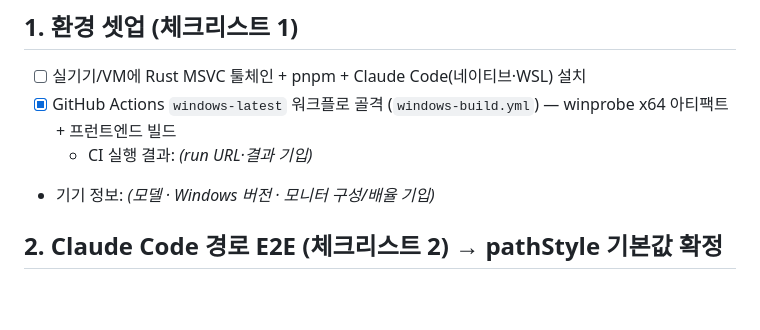
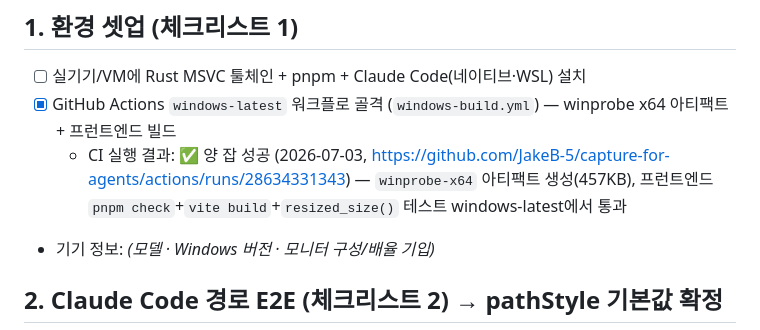
Before and after one commit to JakeB-5/capture-for-agents, a Markdown page: docs/w0-verification.md, the part around the change. Rendered like a GitHub page; blank space fills up the shorter version.

Commit message:
Record windows-build CI run result in W0 verification report
Co-Authored-By: Claude Fable 5 <noreply@anthropic.com>

```diff
--- a/docs/w0-verification.md
+++ b/docs/w0-verification.md
@@ -15,7 +15,7 @@
 
 - [ ] 실기기/VM에 Rust MSVC 툴체인 + pnpm + Claude Code(네이티브·WSL) 설치
 - [x] GitHub Actions `windows-latest` 워크플로 골격 (`windows-build.yml`) — winprobe x64 아티팩트 + 프런트엔드 빌드
-  - CI 실행 결과: _(run URL·결과 기입)_
+  - CI 실행 결과: ✅ 양 잡 성공 (2026-07-03, https://github.com/JakeB-5/capture-for-agents/actions/runs/28634331343) — `winprobe-x64` 아티팩트 생성(457KB), 프런트엔드 `pnpm check`+`vite build`+`resized_size()` 테스트 windows-latest에서 통과
 - 기기 정보: _(모델 · Windows 버전 · 모니터 구성/배율 기입)_
 
 ## 2. Claude Code 경로 E2E (체크리스트 2) → pathStyle 기본값 확정
```
